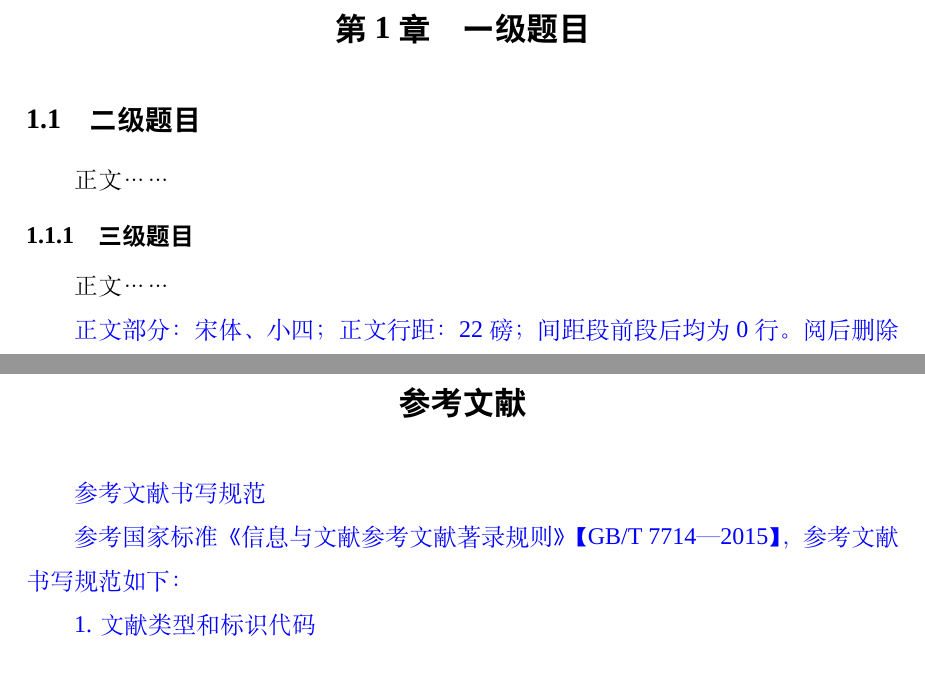
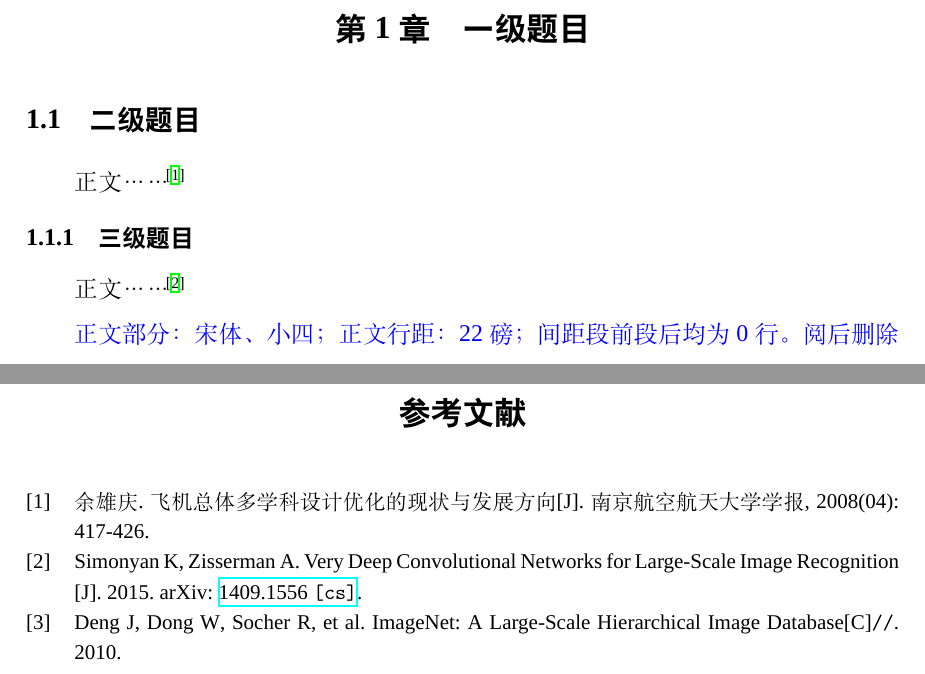
Before and after one commit to BITNP/BIThesis, a LaTeX thesis (graduation-thesis/main.tex, which reads graduation-thesis/chapters/1_chapter1.tex, graduation-thesis/misc/4_reference.tex): two parts of pages 6 and 9 of 11, joined at a grey line, cut so that both start at the same text. Compiled offline with XeLaTeX; a missing font is replaced by an installed copy or a similar font.

Commit message:
Add reference gb7714 format

```diff
--- a/graduation-thesis/chapters/1_chapter1.tex
+++ b/graduation-thesis/chapters/1_chapter1.tex
@@ -22,11 +22,12 @@
 \chapter{一级题目}
 
 \section{二级题目}
-正文……
+% 这里插入一个参考文献，仅作参考
+正文……\cite{yuFeiJiZongTiDuoXueKeSheJiYouHuaDeXianZhuangYuFaZhanFangXiang2008}
 
 \subsection{三级题目}
 
-正文……
+正文……\cite{simonyanVeryDeepConvolutional2015}
 
 \textcolor{blue}{正文部分：宋体、小四；正文行距：22磅；间距段前段后均为0行。阅后删除此段。}
 
--- a/graduation-thesis/misc/4_reference.tex
+++ b/graduation-thesis/misc/4_reference.tex
@@ -22,8 +22,15 @@
 \addcontentsline{toc}{chapter}{参考文献}
 \chapter*{参考文献}
 
-\textcolor{blue}{参考文献书写规范}
-
-\textcolor{blue}{参考国家标准《信息与文献参考文献著录规则》【GB/T 7714—2015】，参考文献书写规范如下：}
-
-\textcolor{blue}{1. 文献类型和标识代码}
+% 设置参考文献字号为 5 号
+\renewcommand*{\bibfont}{\zihao{5}}
+% 设置参考文献各个项目之间的垂直距离为 0
+\setlength{\bibitemsep}{0ex}
+\setlength{\bibnamesep}{0ex}
+\setlength{\bibinitsep}{0ex}
+% 设置单倍行距
+\renewcommand{\baselinestretch}{1.2}
+% 设置
+\setlength{\bibitemindent}{0em}
+% 删除默认的「参考文献 / Reference」标题，使用上面定义的 section 标题
+\printbibliography[heading=none]
```
Also changed, not shown: graduation-thesis/main.tex (+12 -4 lines), graduation-thesis/misc/3_conclusion.tex (+2 -1 lines), README.md, graduation-thesis/main.pdf.
